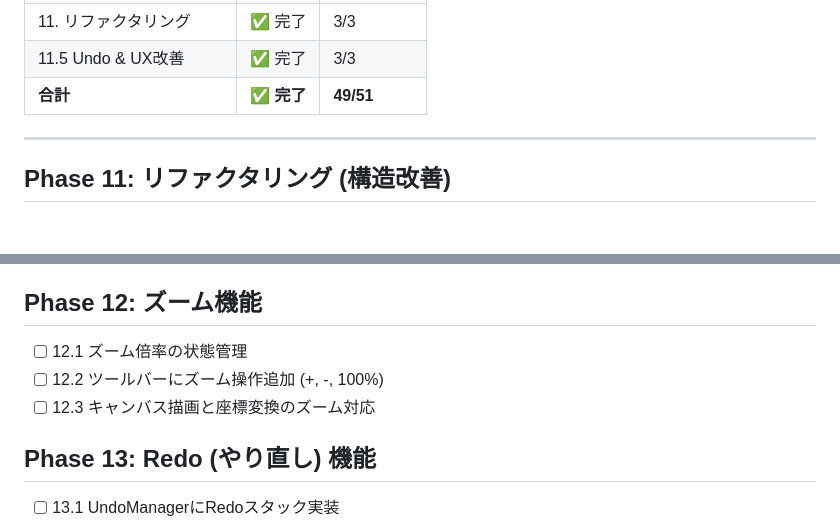
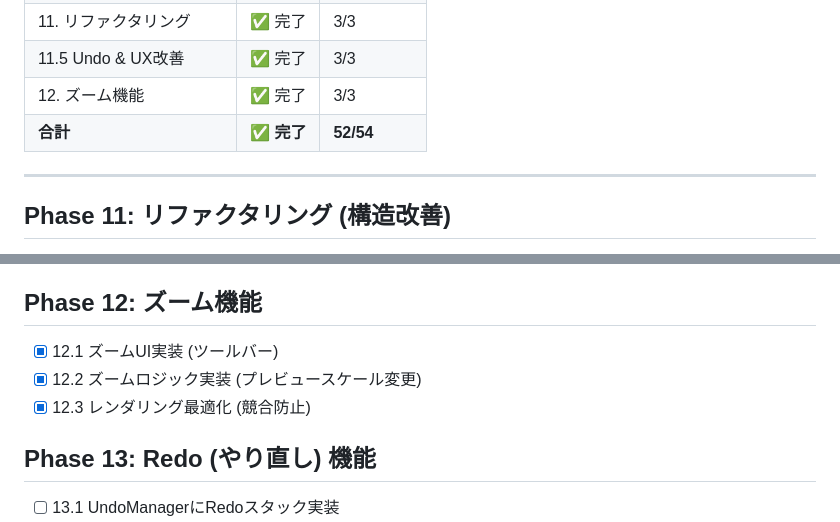
Before and after one commit to kumakun8325/pdfeditor, a Markdown page: docs/tasks.md, 2 parts joined by grey strips. Drawn GitHub-style; blank space fills up the shorter version.

Commit message:
docs: mark phase 12 as complete

```diff
--- a/docs/tasks.md
+++ b/docs/tasks.md
@@ -110,7 +110,8 @@
 | 10. 注釈・編集機能 | ✅ 完了 | 7/7 |
 | 11. リファクタリング | ✅ 完了 | 3/3 |
 | 11.5 Undo & UX改善 | ✅ 完了 | 3/3 |
-| **合計** | **✅ 完了** | **49/51** |
+| 12. ズーム機能 | ✅ 完了 | 3/3 |
+| **合計** | **✅ 完了** | **52/54** |
 
 ---
 
@@ -128,9 +129,9 @@
 
 ## Phase 12: ズーム機能
 
-- [ ] 12.1 ズーム倍率の状態管理
-- [ ] 12.2 ツールバーにズーム操作追加 (+, -, 100%)
-- [ ] 12.3 キャンバス描画と座標変換のズーム対応
+- [x] 12.1 ズームUI実装 (ツールバー)
+- [x] 12.2 ズームロジック実装 (プレビュースケール変更)
+- [x] 12.3 レンダリング最適化 (競合防止)
 
 ## Phase 13: Redo (やり直し) 機能
 
```
